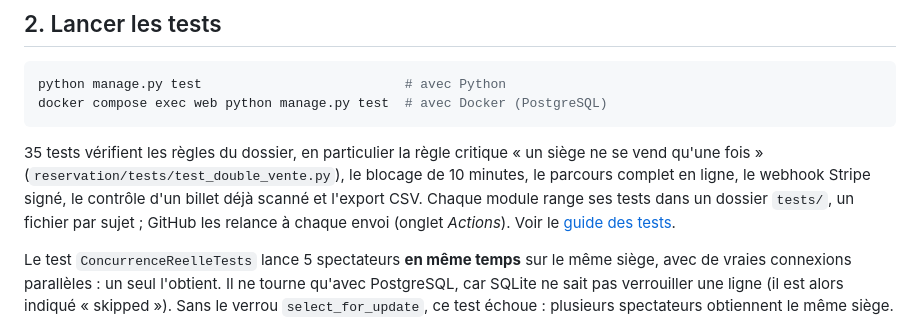
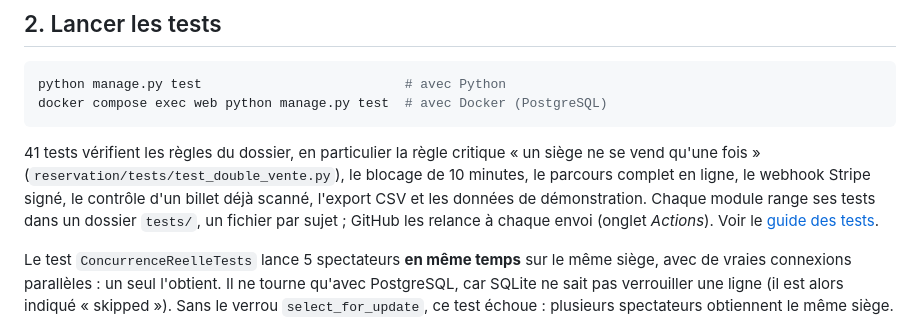
Before and after one commit to Neyliss/le-grand-cinema, a Markdown page: README.md, the part around the change. Rendered like a GitHub page.

Commit message:
docs(tests): 41 tests, couverture 85 %

````diff
--- a/README.md
+++ b/README.md
@@ -111,9 +111,10 @@ python manage.py test                          # avec Python
 docker compose exec web python manage.py test  # avec Docker (PostgreSQL)
 ```
 
-35 tests vérifient les règles du dossier, en particulier la règle critique « un siège ne se vend
+41 tests vérifient les règles du dossier, en particulier la règle critique « un siège ne se vend
 qu'une fois » (`reservation/tests/test_double_vente.py`), le blocage de 10 minutes, le parcours
-complet en ligne, le webhook Stripe signé, le contrôle d'un billet déjà scanné et l'export CSV.
+complet en ligne, le webhook Stripe signé, le contrôle d'un billet déjà scanné, l'export CSV
+et les données de démonstration.
 Chaque module range ses tests dans un dossier `tests/`, un fichier par sujet ; GitHub les relance
 à chaque envoi (onglet *Actions*). Voir le [guide des tests](docs/guide-tests.md).
 
````
Also changed, not shown: docs/guide-tests.md (+3 -3 lines).
